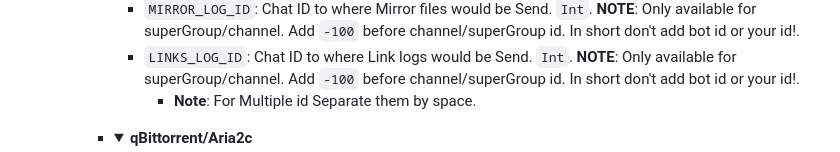
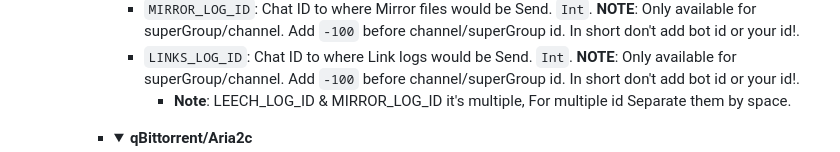
Before and after one commit to SilentDemonSD/WZML-X, a Markdown page: README.md, the part around the change. Rendered like a GitHub page; folded sections open.

```diff
--- a/README.md
+++ b/README.md
@@ -501,7 +501,7 @@ help - All cmds with description
     - `LEECH_LOG_ID`: Chat ID to where leeched files would be uploaded. `Int`. **NOTE**: Only available for superGroup/channel. Add `-100` before channel/superGroup id. In short don't add bot id or your id!
     - `MIRROR_LOG_ID`: Chat ID to where Mirror files would be Send. `Int`. **NOTE**: Only available for superGroup/channel. Add `-100` before channel/superGroup id. In short don't add bot id or your id!.
     - `LINKS_LOG_ID`: Chat ID to where Link logs would be Send. `Int`. **NOTE**: Only available for superGroup/channel. Add `-100` before channel/superGroup id. In short don't add bot id or your id!.
-      - **Note**: For Multiple id Separate them by space.
+      - **Note**: LEECH_LOG_ID & MIRROR_LOG_ID it's multiple, For multiple id Separate them by space.
     </details></li>
     <li><details>
         <summary><b>qBittorrent/Aria2c</b></summary>
```
